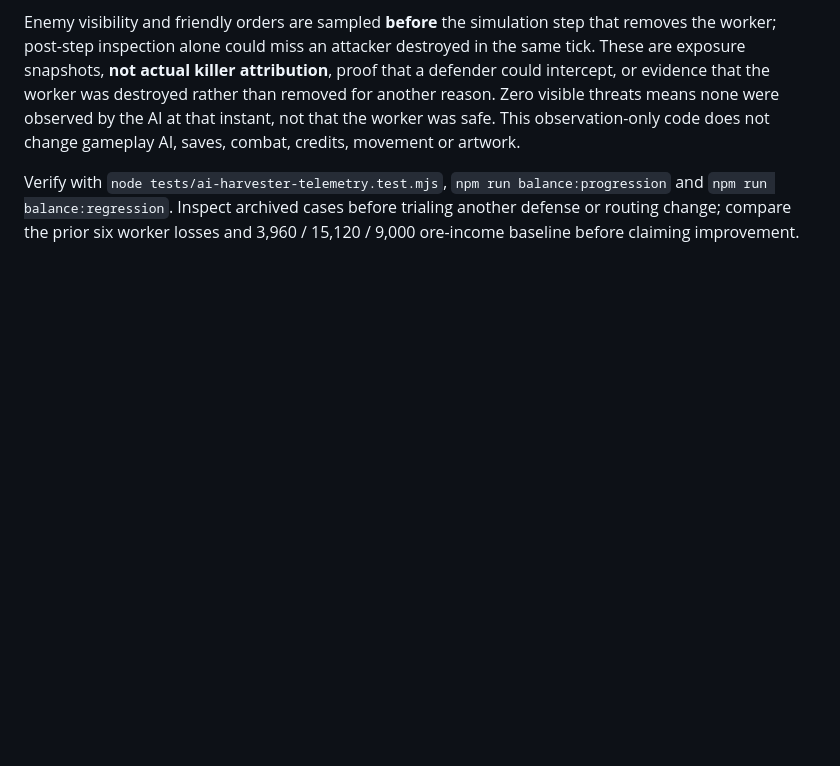
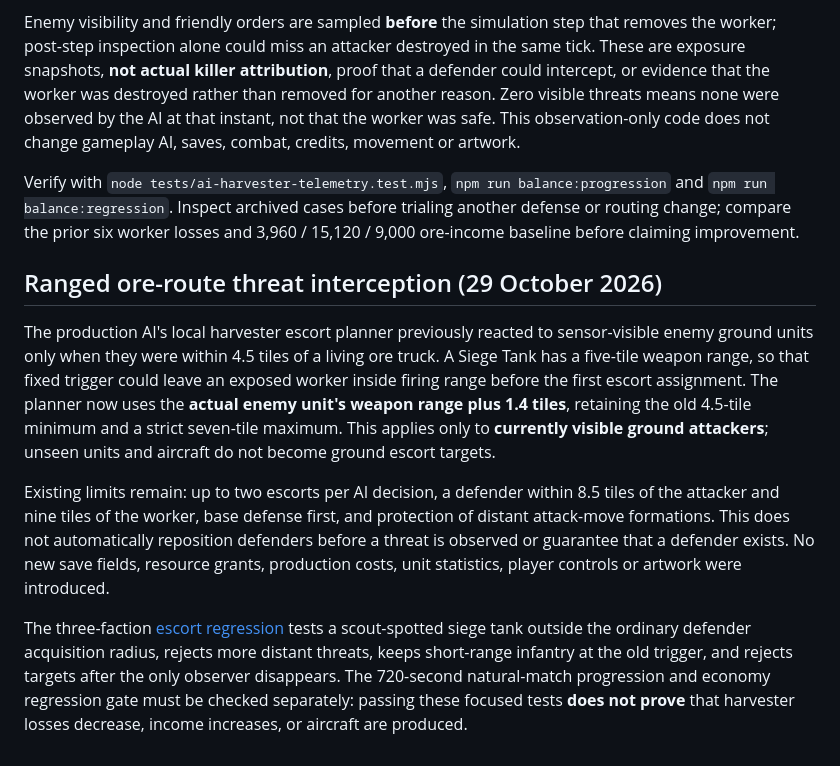
Before and after one commit to shukritobi/chrono-dominion, a Markdown page: docs/AI-HARVESTER-TELEMETRY.md, the part around the change. Rendered like a GitHub page; blank space fills up the shorter version.

Commit message:
Document bounded ranged ore-route interception and verification limits

```diff
--- a/docs/AI-HARVESTER-TELEMETRY.md
+++ b/docs/AI-HARVESTER-TELEMETRY.md
@@ -295,3 +295,29 @@ The real-engine natural-match report now includes up to **12** `aiHarvesterTelem
 Enemy visibility and friendly orders are sampled **before** the simulation step that removes the worker; post-step inspection alone could miss an attacker destroyed in the same tick. These are exposure snapshots, **not actual killer attribution**, proof that a defender could intercept, or evidence that the worker was destroyed rather than removed for another reason. Zero visible threats means none were observed by the AI at that instant, not that the worker was safe. This observation-only code does not change gameplay AI, saves, combat, credits, movement or artwork.
 
 Verify with `node tests/ai-harvester-telemetry.test.mjs`, `npm run balance:progression` and `npm run balance:regression`. Inspect archived cases before trialing another defense or routing change; compare the prior six worker losses and 3,960 / 15,120 / 9,000 ore-income baseline before claiming improvement.
+
+## Ranged ore-route threat interception (29 October 2026)
+
+The production AI's local harvester escort planner previously reacted to
+sensor-visible enemy ground units only when they were within 4.5 tiles of a
+living ore truck. A Siege Tank has a five-tile weapon range, so that fixed
+trigger could leave an exposed worker inside firing range before the first
+escort assignment. The planner now uses the **actual enemy unit's weapon
+range plus 1.4 tiles**, retaining the old 4.5-tile minimum and a strict
+seven-tile maximum. This applies only to **currently visible ground
+attackers**; unseen units and aircraft do not become ground escort targets.
+
+Existing limits remain: up to two escorts per AI decision, a defender within
+8.5 tiles of the attacker and nine tiles of the worker, base defense first,
+and protection of distant attack-move formations. This does not automatically
+reposition defenders before a threat is observed or guarantee that a
+defender exists. No new save fields, resource grants, production costs,
+unit statistics, player controls or artwork were introduced.
+
+The three-faction [escort regression](../tests/ai-harvester-defense.test.mjs)
+tests a scout-spotted siege tank outside the ordinary defender acquisition
+radius, rejects more distant threats, keeps short-range infantry at the
+old trigger, and rejects targets after the only observer disappears.
+The 720-second natural-match progression and economy regression gate must
+be checked separately: passing these focused tests **does not prove** that
+harvester losses decrease, income increases, or aircraft are produced.
```
